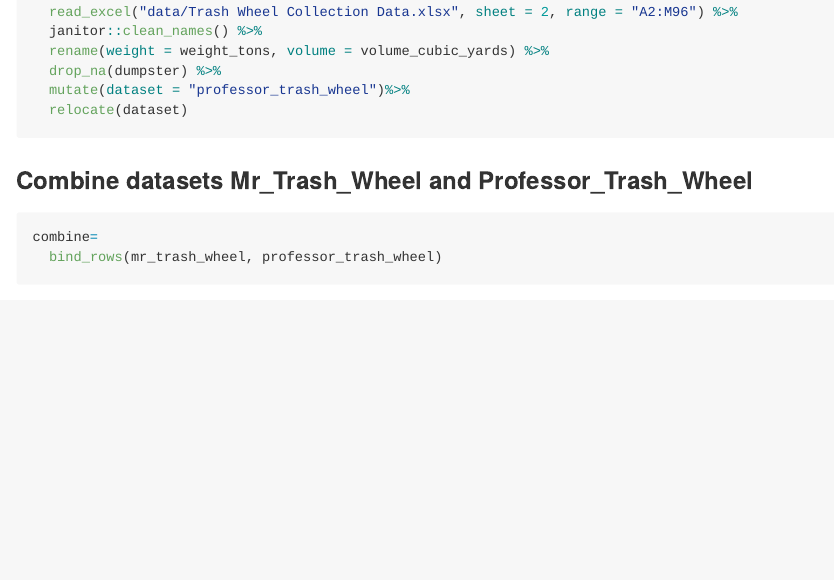
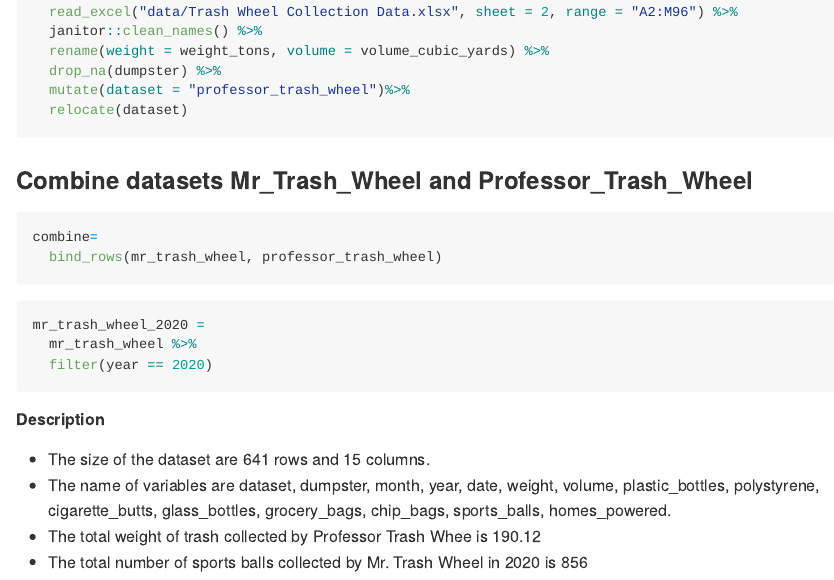
Before and after one commit to AC13C33/p8105_hw2_yc4016, an R Markdown document (p8105_hw2_yc4016.Rmd): the page in a window 1100 px wide, from 3850 px down. Rendered offline with R 4.5, knitr and Pandoc, with nearby package versions; column names are cleaned by a stand-in for the janitor package.

Commit message:
sort mr.trash wheel in 2020, and add description for the dataset.

````diff
--- a/p8105_hw2_yc4016.Rmd
+++ b/p8105_hw2_yc4016.Rmd
@@ -128,3 +128,17 @@ professor_trash_wheel=
 combine=
   bind_rows(mr_trash_wheel, professor_trash_wheel)
 ```
+
+```{r}
+mr_trash_wheel_2020 =
+  mr_trash_wheel %>%
+  filter(year == 2020)
+```
+
+
+##### Description
+
+* The size of the dataset are `r nrow(combine)` rows and `r ncol(combine)` columns.
+* The name of variables are `r names(combine)`.
+* The total weight of trash collected by Professor Trash Whee is `r sum(pull(professor_trash_wheel,weight))`
+* The total number of sports balls collected by Mr. Trash Wheel in 2020 is `r sum(pull(mr_trash_wheel_2020, sports_balls))`
````
Also changed, not shown: p8105_hw2_yc4016.md.
